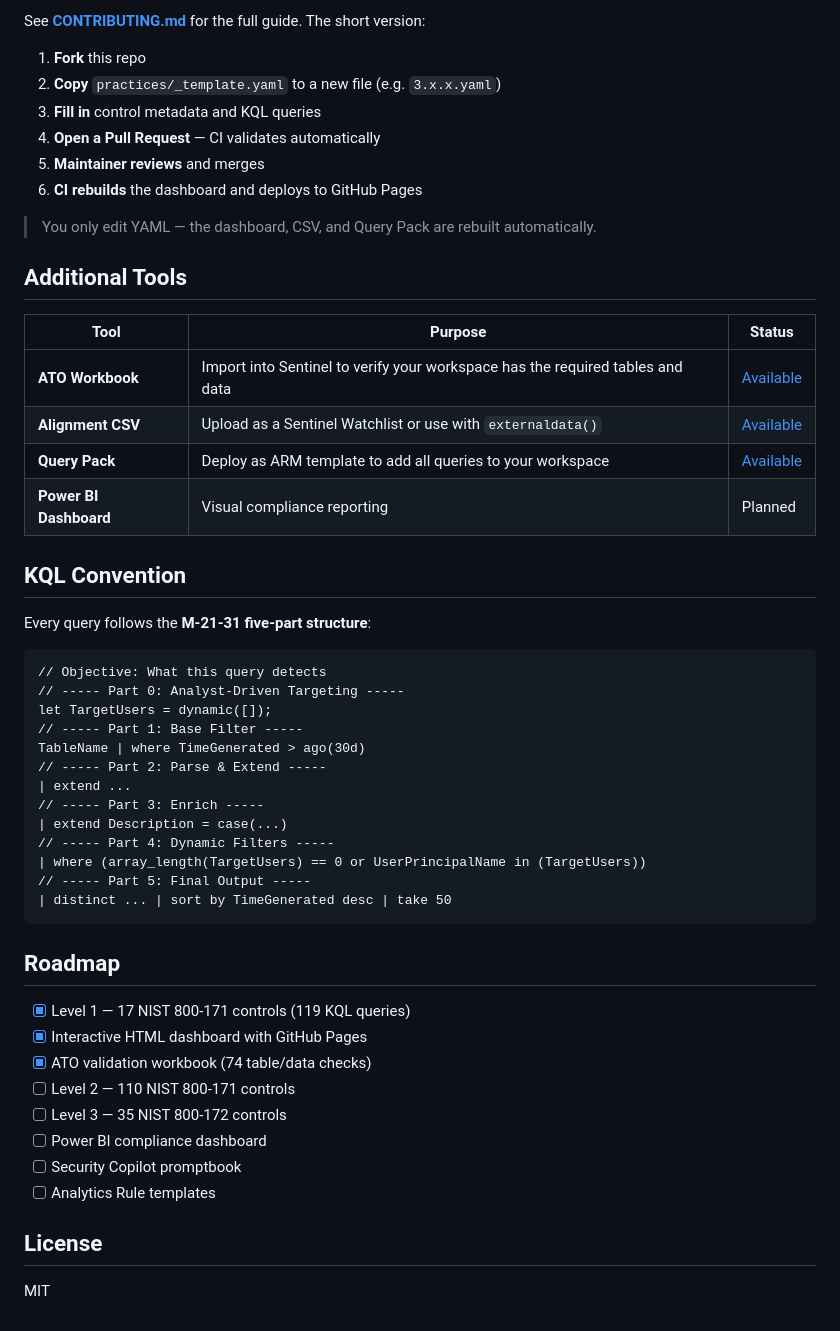
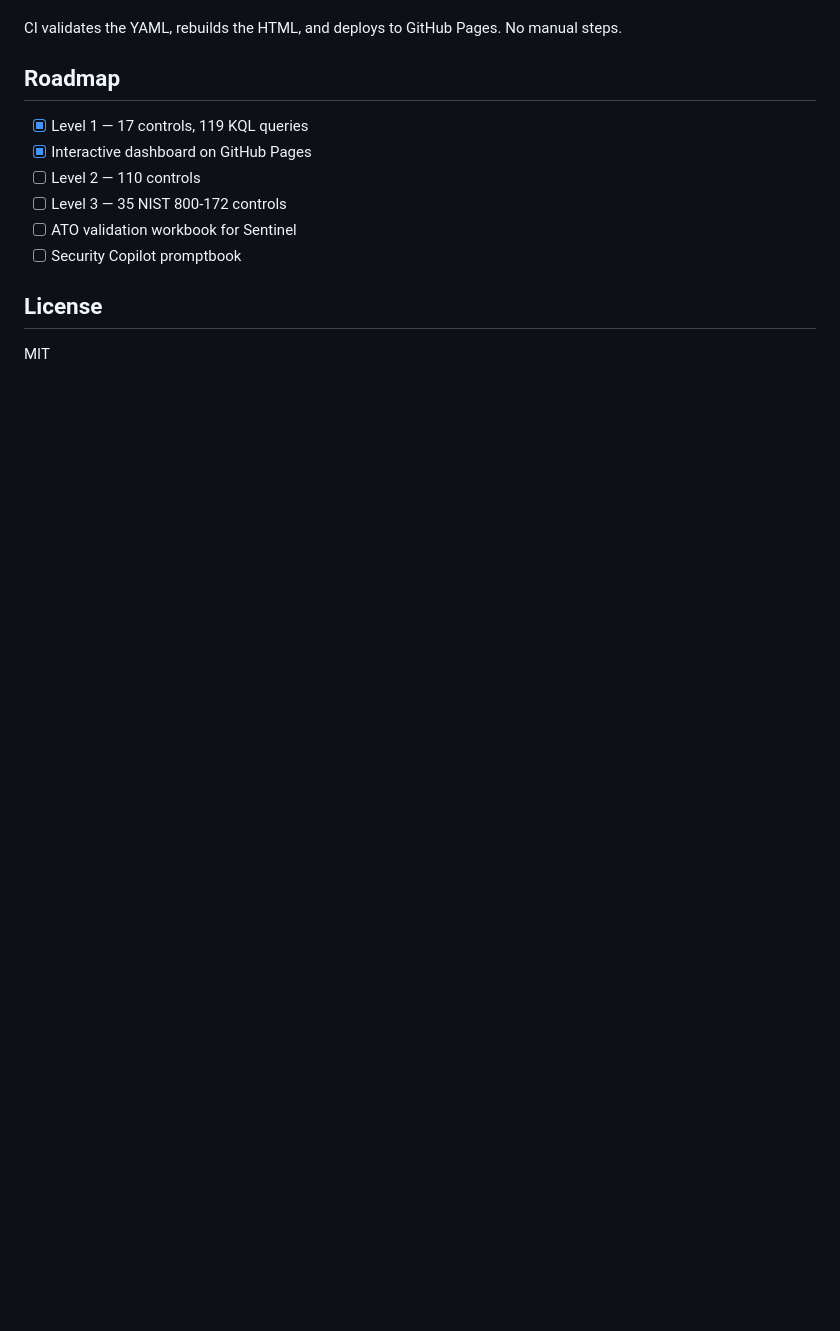
Before and after one commit to Cyberlorians/nistframework, a Markdown page: README.md, the part around one of its changes. Rendered like a GitHub page; blank space fills up the shorter version.

Commit message:
docs: simplify README - HTML dashboard first, clear user journey

````diff
--- a/README.md
+++ b/README.md
@@ -80,54 +79,14 @@ docs/                       # Auto-generated — never edit directly
 
-See **[CONTRIBUTING.md](CONTRIBUTING.md)** for the full guide. The short version:
-
-1. **Fork** this repo
-2. **Copy** `practices/_template.yaml` to a new file (e.g. `3.x.x.yaml`)
-3. **Fill in** control metadata and KQL queries
-4. **Open a Pull Request** — CI validates automatically
-5. **Maintainer reviews** and merges
-6. **CI rebuilds** the dashboard and deploys to GitHub Pages
-
-> You only edit YAML — the dashboard, CSV, and Query Pack are rebuilt automatically.
-
-## Additional Tools
-
-| Tool | Purpose | Status |
-|------|---------|--------|
-| **ATO Workbook** | Import into Sentinel to verify your workspace has the required tables and data | [Available](ato/) |
-| **Alignment CSV** | Upload as a Sentinel Watchlist or use with `externaldata()` | [Available](docs/NIST_800-171_Alignment.csv) |
-| **Query Pack** | Deploy as ARM template to add all queries to your workspace | [Available](docs/NIST_800-171_QueryPack.json) |
-| **Power BI Dashboard** | Visual compliance reporting | Planned |
-
-## KQL Convention
-
-Every query follows the **M-21-31 five-part structure**:
-
-```kql
-// Objective: What this query detects
-// ----- Part 0: Analyst-Driven Targeting -----
-let TargetUsers = dynamic([]);
-// ----- Part 1: Base Filter -----
-TableName | where TimeGenerated > ago(30d)
-// ----- Part 2: Parse & Extend -----
-| extend ...
-// ----- Part 3: Enrich -----
-| extend Description = case(...)
-// ----- Part 4: Dynamic Filters -----
-| where (array_length(TargetUsers) == 0 or UserPrincipalName in (TargetUsers))
-// ----- Part 5: Final Output -----
-| distinct ... | sort by TimeGenerated desc | take 50
-```
+CI validates the YAML, rebuilds the HTML, and deploys to GitHub Pages. No manual steps.
 
 ## Roadmap
 
-- [x] Level 1 — 17 NIST 800-171 controls (119 KQL queries)
-- [x] Interactive HTML dashboard with GitHub Pages
-- [x] ATO validation workbook (74 table/data checks)
-- [ ] Level 2 — 110 NIST 800-171 controls
+- [x] Level 1 — 17 controls, 119 KQL queries
+- [x] Interactive dashboard on GitHub Pages
+- [ ] Level 2 — 110 controls
 - [ ] Level 3 — 35 NIST 800-172 controls
-- [ ] Power BI compliance dashboard
+- [ ] ATO validation workbook for Sentinel
 - [ ] Security Copilot promptbook
-- [ ] Analytics Rule templates
 
 ## License
 
````
Also changed, not shown: other parts of README.md (+52 -53 lines).
